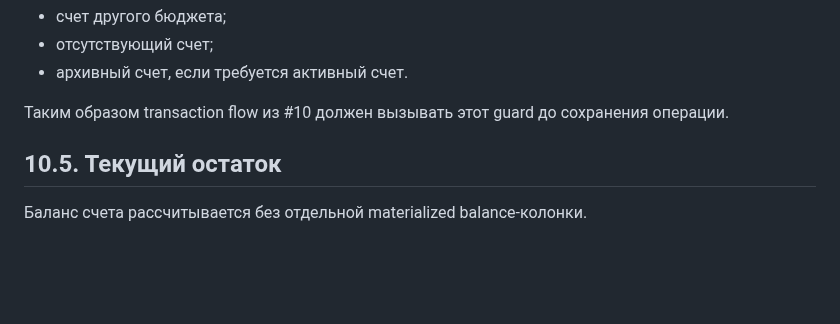
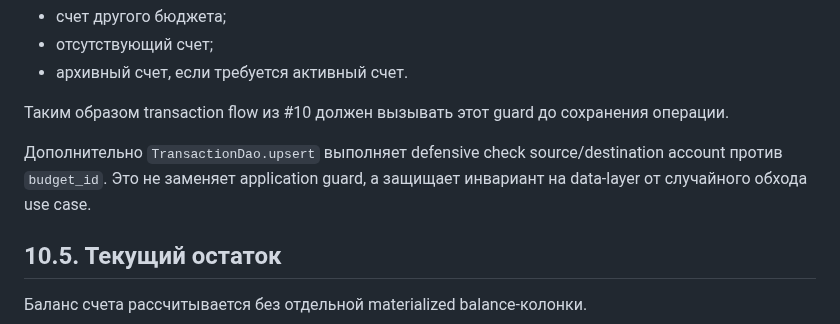
Before and after one commit to bekodeg/budget_accounting_system, a Markdown page: docs/10_accounts.md, the part around the change. Drawn GitHub-style; blank space fills up the shorter version.

Commit message:
docs: describe transaction account ownership defense

```diff
--- a/docs/10_accounts.md
+++ b/docs/10_accounts.md
@@ -67,6 +67,8 @@ RequireAccountInBudget(
 - архивный счет, если требуется активный счет.
 
 Таким образом transaction flow из #10 должен вызывать этот guard до сохранения операции.
+
+Дополнительно `TransactionDao.upsert` выполняет defensive check source/destination account против `budget_id`. Это не заменяет application guard, а защищает инвариант на data-layer от случайного обхода use case.
 
 ## 10.5. Текущий остаток
 
```
